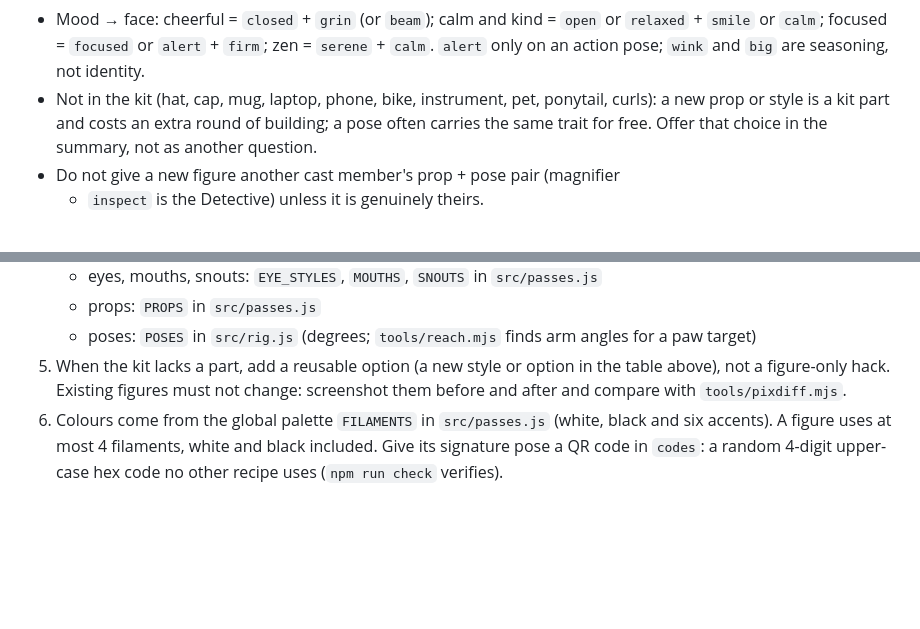
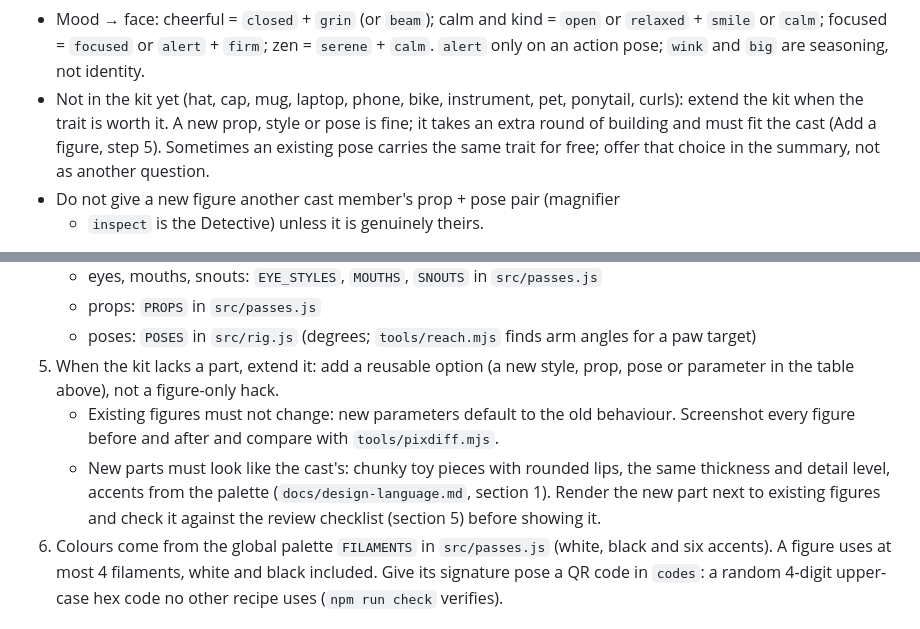
Before and after one commit to xoob/three-pandas, a Markdown page: CLAUDE.md, 2 parts joined by grey strips. Drawn GitHub-style; blank space fills up the shorter version.

Commit message:
CLAUDE.md: extending the kit is welcome, as long as existing figures stay identical and new parts fit the cast

```diff
--- a/CLAUDE.md
+++ b/CLAUDE.md
@@ -79,10 +79,12 @@ Maps (orientation, not law; the photo and the free text win):
   `open` or `relaxed` + `smile` or `calm`; focused = `focused` or `alert` +
   `firm`; zen = `serene` + `calm`. `alert` only on an action pose; `wink` and
   `big` are seasoning, not identity.
-- Not in the kit (hat, cap, mug, laptop, phone, bike, instrument, pet,
-  ponytail, curls): a new prop or style is a kit part and costs an extra
-  round of building; a pose often carries the same trait for free. Offer
-  that choice in the summary, not as another question.
+- Not in the kit yet (hat, cap, mug, laptop, phone, bike, instrument, pet,
+  ponytail, curls): extend the kit when the trait is worth it. A new prop,
+  style or pose is fine; it takes an extra round of building and must fit
+  the cast (Add a figure, step 5). Sometimes an existing pose carries the
+  same trait for free; offer that choice in the summary, not as another
+  question.
 - Do not give a new figure another cast member's prop + pose pair (magnifier
   + `inspect` is the Detective) unless it is genuinely theirs.
 
@@ -114,9 +116,16 @@ rendered candidates, after showing the `tools/palette.mjs` sheet.
    - props: `PROPS` in `src/passes.js`
    - poses: `POSES` in `src/rig.js` (degrees; `tools/reach.mjs` finds arm
      angles for a paw target)
-5. When the kit lacks a part, add a reusable option (a new style or option
-   in the table above), not a figure-only hack. Existing figures must not
-   change: screenshot them before and after and compare with `tools/pixdiff.mjs`.
+5. When the kit lacks a part, extend it: add a reusable option (a new style,
+   prop, pose or parameter in the table above), not a figure-only hack.
+   - Existing figures must not change: new parameters default to the old
+     behaviour. Screenshot every figure before and after and compare with
+     `tools/pixdiff.mjs`.
+   - New parts must look like the cast's: chunky toy pieces with rounded
+     lips, the same thickness and detail level, accents from the palette
+     (`docs/design-language.md`, section 1). Render the new part next to
+     existing figures and check it against the review checklist (section 5)
+     before showing it.
 6. Colours come from the global palette `FILAMENTS` in `src/passes.js` (white,
    black and six accents). A figure uses at most 4 filaments, white and black
    included. Give its signature pose a QR code in `codes`: a random 4-digit
```
